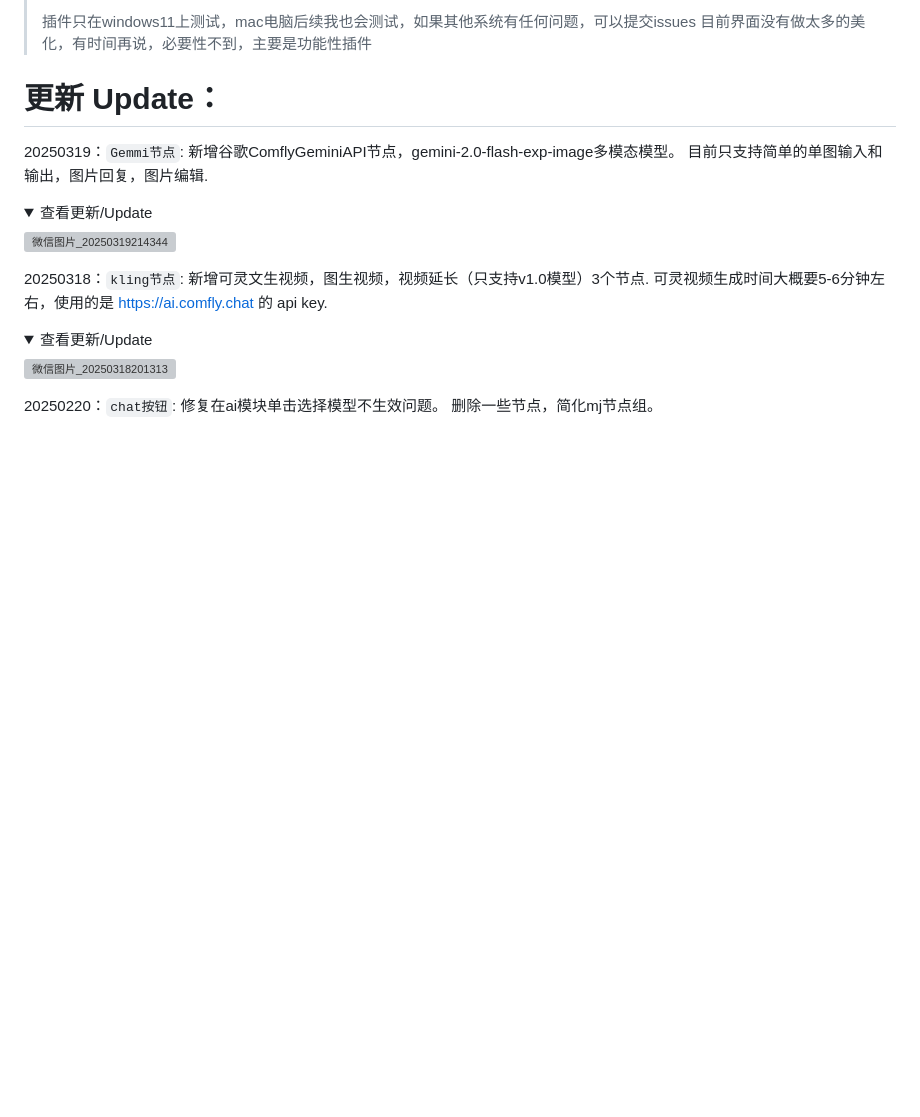
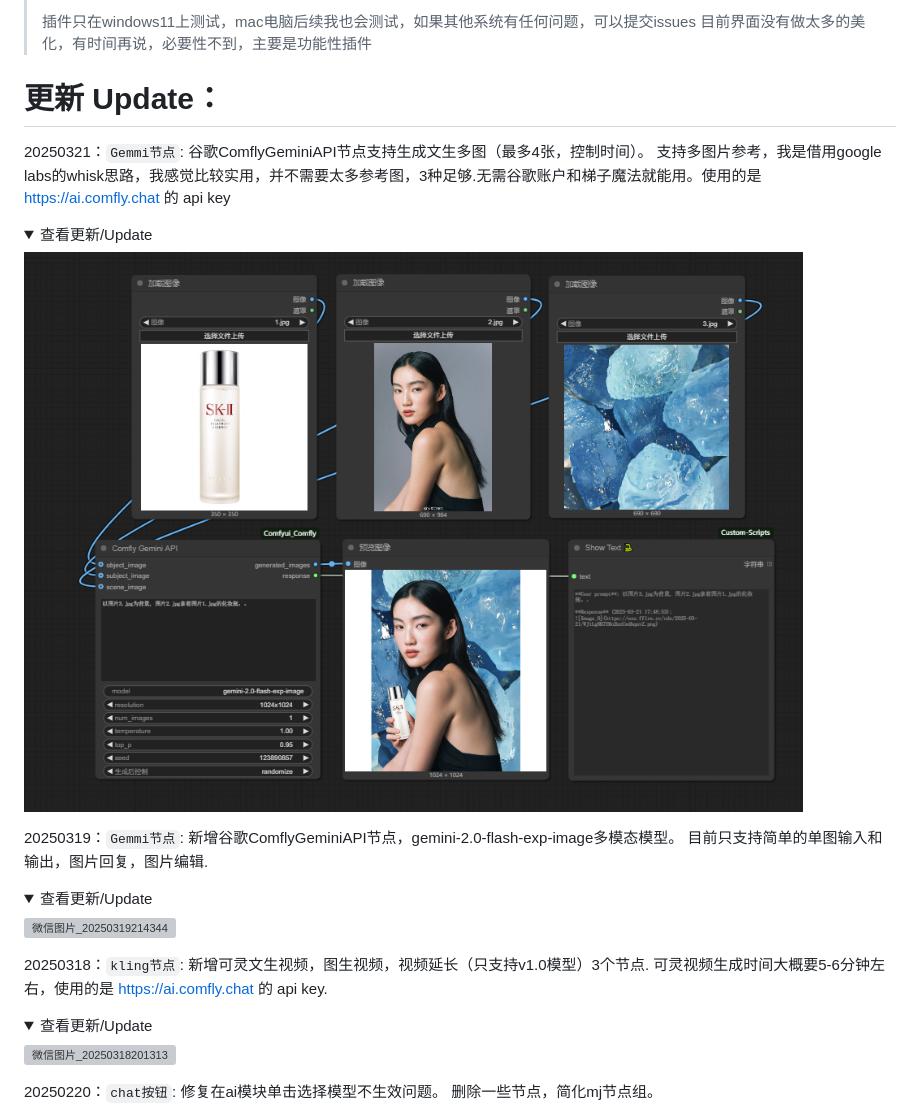
Before and after one commit to ainewsto/Comfyui_Comfly, a Markdown page: README.md, the part around the change. Drawn GitHub-style; pictures changed too: 微信图片_20250321225149.png (added); folded sections open; blank space fills up the shorter version; grey boxes are pictures that could not be loaded.

Commit message:
updated ComflyGeminiAPI

```diff
--- a/README.md
+++ b/README.md
@@ -26,6 +26,16 @@
 > 目前界面没有做太多的美化，有时间再说，必要性不到，主要是功能性插件
 
 # 更新 Update：
+
+20250321：`Gemmi节点`: 谷歌ComflyGeminiAPI节点支持生成文生多图（最多4张，控制时间）。
+支持多图片参考，我是借用google labs的whisk思路，我感觉比较实用，并不需要太多参考图，3种足够.无需谷歌账户和梯子魔法就能用。使用的是 https://ai.comfly.chat 的 api key
+<details>
+<summary>查看更新/Update </summary>
+
+![alt text](微信图片_20250321225149.png)
+
+
+</details>
 
 20250319：`Gemmi节点`: 新增谷歌ComflyGeminiAPI节点，gemini-2.0-flash-exp-image多模态模型。
 目前只支持简单的单图输入和输出，图片回复，图片编辑.
```
Also changed, not shown: 2 other files.
